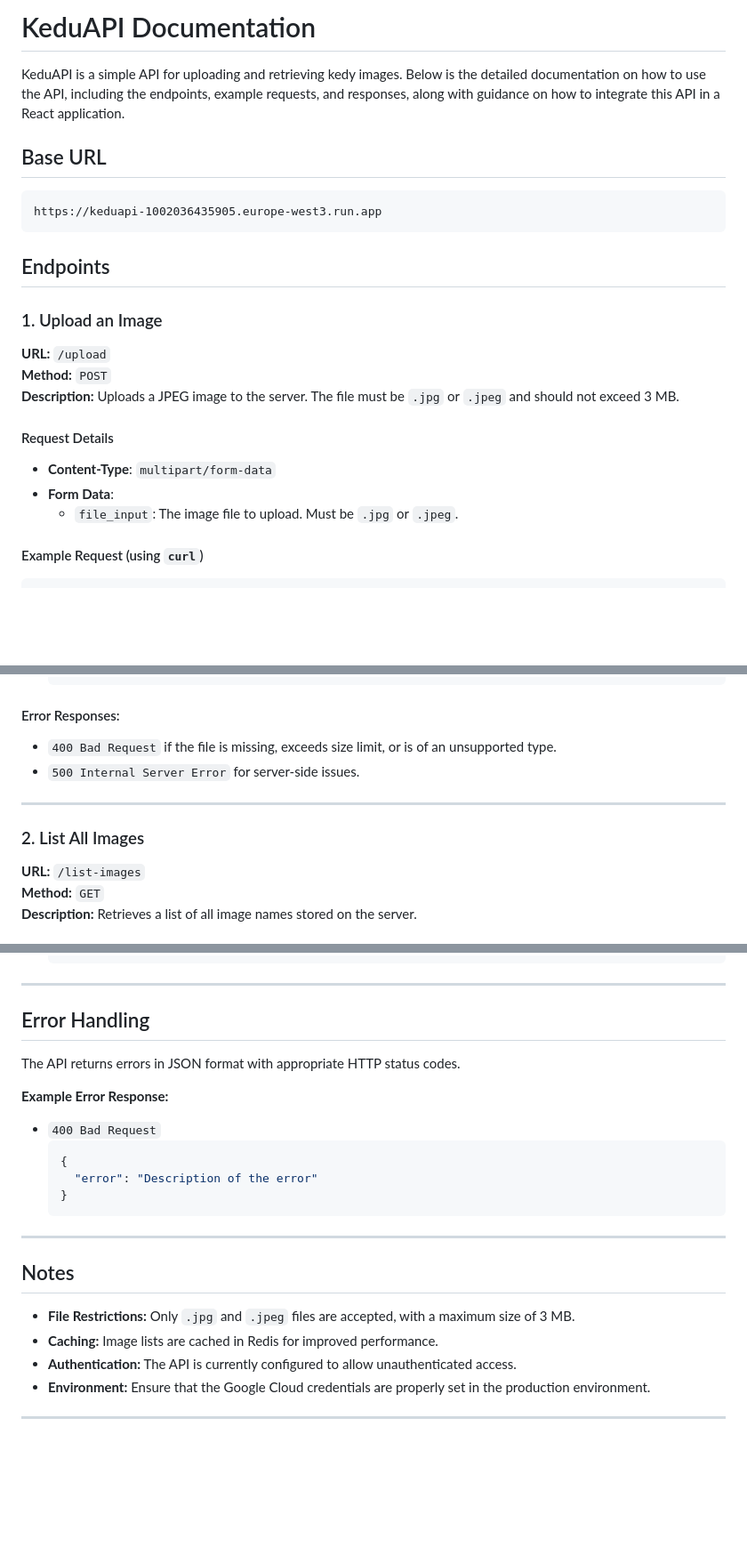
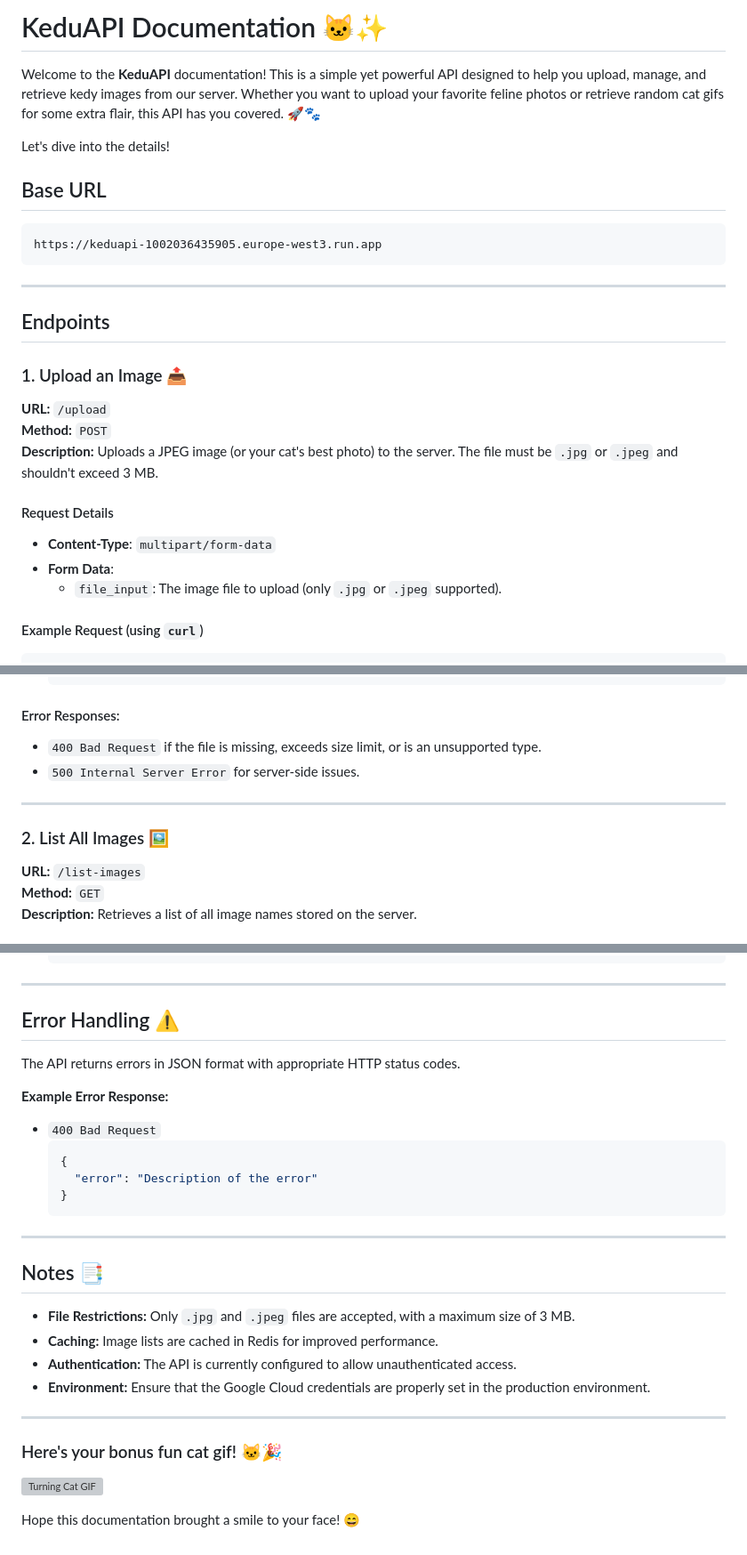
Before and after one commit to Hajorda/KeduAPI, a Markdown page: README.md, 3 parts joined by grey strips. Shown at 89% size. Drawn GitHub-style; blank space fills up the shorter version; grey boxes are pictures that could not be loaded.

````diff
--- a/README.md
+++ b/README.md
@@ -1,6 +1,8 @@
-# KeduAPI Documentation
+# KeduAPI Documentation 🐱✨
 
-KeduAPI is a simple API for uploading and retrieving kedy images. Below is the detailed documentation on how to use the API, including the endpoints, example requests, and responses, along with guidance on how to integrate this API in a React application.
+Welcome to the **KeduAPI** documentation! This is a simple yet powerful API designed to help you upload, manage, and retrieve kedy images from our server. Whether you want to upload your favorite feline photos or retrieve random cat gifs for some extra flair, this API has you covered. 🚀🐾
+
+Let's dive into the details!
 
 ## Base URL
 
@@ -8,19 +10,21 @@ KeduAPI is a simple API for uploading and retrieving kedy images. Below is the d
 https://keduapi-1002036435905.europe-west3.run.app
 ```
 
+---
+
 ## Endpoints
 
-### 1. Upload an Image
+### 1. Upload an Image 📤
 
 **URL:** `/upload`
 **Method:** `POST`
-**Description:** Uploads a JPEG image to the server. The file must be `.jpg` or `.jpeg` and should not exceed 3 MB.
+**Description:** Uploads a JPEG image (or your cat's best photo) to the server. The file must be `.jpg` or `.jpeg` and shouldn't exceed 3 MB.
 
 #### Request Details
 
 - **Content-Type**: `multipart/form-data`
 - **Form Data**:
-  - `file_input`: The image file to upload. Must be `.jpg` or `.jpeg`.
+  - `file_input`: The image file to upload (only `.jpg` or `.jpeg` supported).
 
 #### Example Request (using `curl`)
 
@@ -62,12 +66,12 @@ const uploadImage = async (file) => {
 
 #### Error Responses:
 
-- `400 Bad Request` if the file is missing, exceeds size limit, or is of an unsupported type.
+- `400 Bad Request` if the file is missing, exceeds size limit, or is an unsupported type.
 - `500 Internal Server Error` for server-side issues.
 
 ---
 
-### 2. List All Images
+### 2. List All Images 🖼️
 
 **URL:** `/list-images`
 **Method:** `GET`
@@ -250,7 +254,7 @@ const checkHealth = async () => {
 
 ---
 
-## Error Handling
+## Error Handling ⚠️
 
 The API returns errors in JSON format with appropriate HTTP status codes.
 
@@ -265,7 +269,7 @@ The API returns errors in JSON format with appropriate HTTP status codes.
 
 ---
 
-## Notes
+## Notes 📑
 
 - **File Restrictions:** Only `.jpg` and `.jpeg` files are accepted, with a maximum size of 3 MB.
 - **Caching:** Image lists are cached in Redis for improved performance.
@@ -273,3 +277,9 @@ The API returns errors in JSON format with appropriate HTTP status codes.
 - **Environment:** Ensure that the Google Cloud credentials are properly set in the production environment.
 
 ---
+
+### Here's your bonus fun cat gif! 🐱🎉
+
+![Turning Cat GIF](https://media.tenor.com/T8SBWIfKcFQAAAAj/maxwell-cat.gif)
+
+Hope this documentation brought a smile to your face! 😄
````
Also changed, not shown: other parts of README.md (+4 -4 lines).
